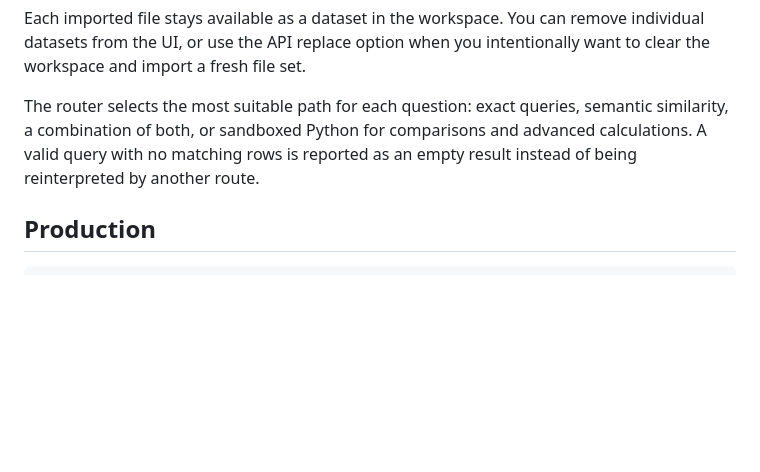
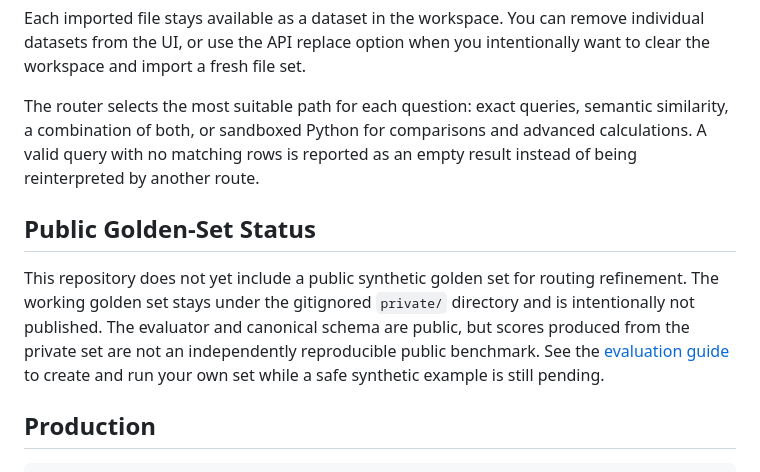
Before and after one commit to daniloercoli/TalkToMyExcel, a Markdown page: README.md, the part around the change. GitHub-like rendering; blank space fills up the shorter version.

Commit message:
docs: clarify public golden set status

````diff
--- a/README.md
+++ b/README.md
@@ -100,6 +100,16 @@ Each imported file stays available as a dataset in the workspace. You can remove
 
 The router selects the most suitable path for each question: exact queries, semantic similarity, a combination of both, or sandboxed Python for comparisons and advanced calculations. A valid query with no matching rows is reported as an empty result instead of being reinterpreted by another route.
 
+## Public Golden-Set Status
+
+This repository does not yet include a public synthetic golden set for routing
+refinement. The working golden set stays under the gitignored `private/`
+directory and is intentionally not published. The evaluator and canonical
+schema are public, but scores produced from the private set are not an
+independently reproducible public benchmark. See the
+[evaluation guide](docs/evaluation.md) to create and run your own set while a
+safe synthetic example is still pending.
+
 ## Production
 
 ```bash
````
Also changed, not shown: docs/evaluation.md (+7 -0 lines).
